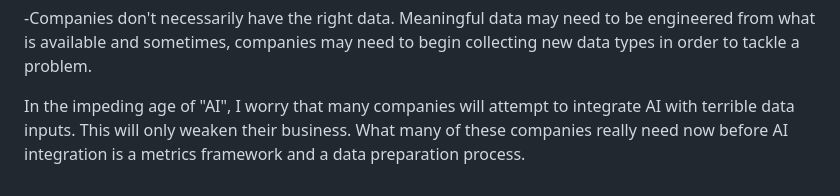
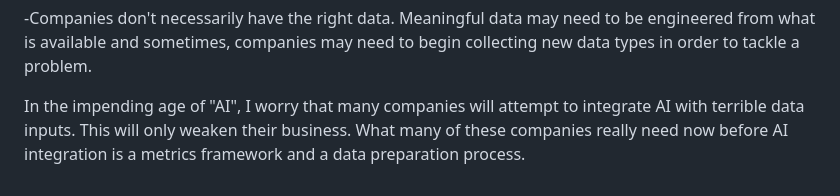
Before and after one commit to andrew-s-moore/kaggle_home_credit, a Markdown page: README.md, the part around the change. Drawn GitHub-style.

```diff
--- a/README.md
+++ b/README.md
@@ -71,4 +71,4 @@ I have always heard jokes, stories, and comments from professionals that data pr
 
 -Companies don't necessarily have the right data. Meaningful data may need to be engineered from what is available and sometimes, companies may need to begin collecting new data types in order to tackle a problem.
 
-In the impeding age of "AI", I worry that many companies will attempt to integrate AI with terrible data inputs. This will only weaken their business. What many of these companies really need now before AI integration is a metrics framework and a data preparation process.
+In the impending age of "AI", I worry that many companies will attempt to integrate AI with terrible data inputs. This will only weaken their business. What many of these companies really need now before AI integration is a metrics framework and a data preparation process.
```
